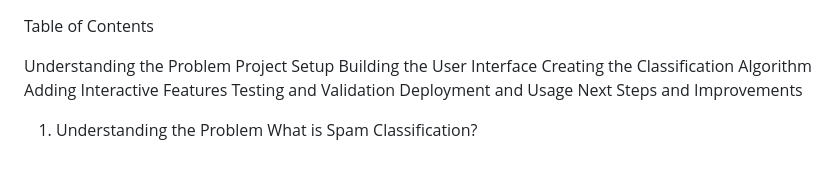
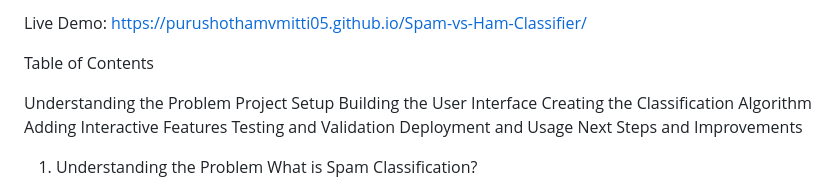
Before and after one commit to purushothamvmitti05/Spam-vs-Ham-Classifier, a Markdown page: README.md, the part around the change. Drawn GitHub-style; blank space fills up the shorter version.

```diff
--- a/README.md
+++ b/README.md
@@ -1,3 +1,6 @@
+Live Demo:
+https://purushothamvmitti05.github.io/Spam-vs-Ham-Classifier/
+
 Table of Contents
 
 Understanding the Problem
```
